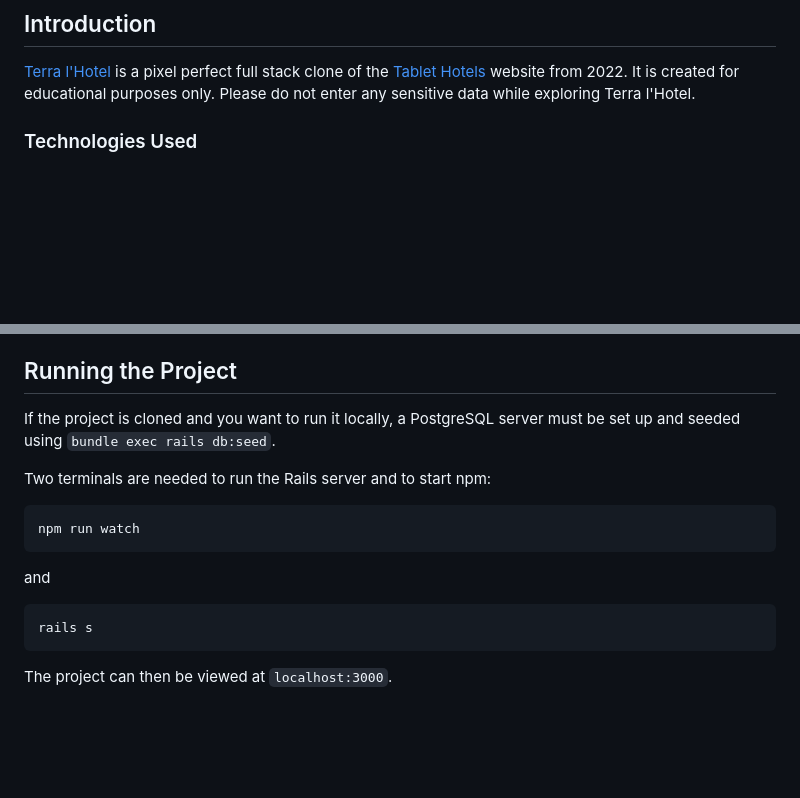
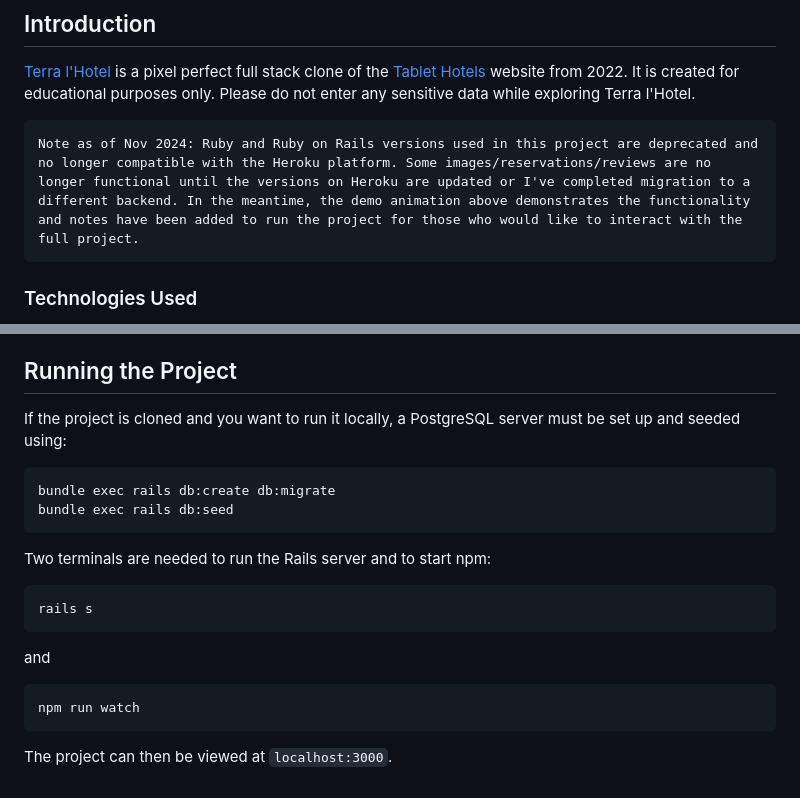
Before and after one commit to vera-ho/TerraLHotel, a Markdown page: README.md, 2 parts joined by grey strips. GitHub-like rendering; blank space fills up the shorter version.

Commit message:
update instructions

````diff
--- a/README.md
+++ b/README.md
@@ -11,6 +11,10 @@ Quick Links: \
 
 ## Introduction
 [Terra l'Hotel](https://terralhotel.herokuapp.com/) is a pixel perfect full stack clone of the [Tablet Hotels](http://www.tablethotels.com) website from 2022. It is created for educational purposes only. Please do not enter any sensitive data while exploring Terra l'Hotel.
+
+```
+Note as of Nov 2024: Ruby and Ruby on Rails versions used in this project are deprecated and no longer compatible with the Heroku platform. Some images/reservations/reviews are no longer functional until the versions on Heroku are updated or I've completed migration to a different backend. In the meantime, the demo animation above demonstrates the functionality and notes have been added to run the project for those who would like to interact with the full project.
+```
 
 ### Technologies Used
 * Frontend: `React and Redux`
@@ -76,15 +80,19 @@ Users are able to create, read, update and destroy review entries. Users can vie
 On the home page, there is a search form where users are able to search for hotels by name or location (city, state, and country). If the search returns zero entries, the web application will return all listings available in the database.
 
 ## Running the Project
-If the project is cloned and you want to run it locally, a PostgreSQL server must be set up and seeded using `bundle exec rails db:seed`.
+If the project is cloned and you want to run it locally, a PostgreSQL server must be set up and seeded using:
+```
+bundle exec rails db:create db:migrate
+bundle exec rails db:seed
+```
 
 Two terminals are needed to run the Rails server and to start npm:
 ```
-npm run watch
+rails s
 ```
 and
 ```
-rails s
+npm run watch
 ```
 
 The project can then be viewed at `localhost:3000`.
````
